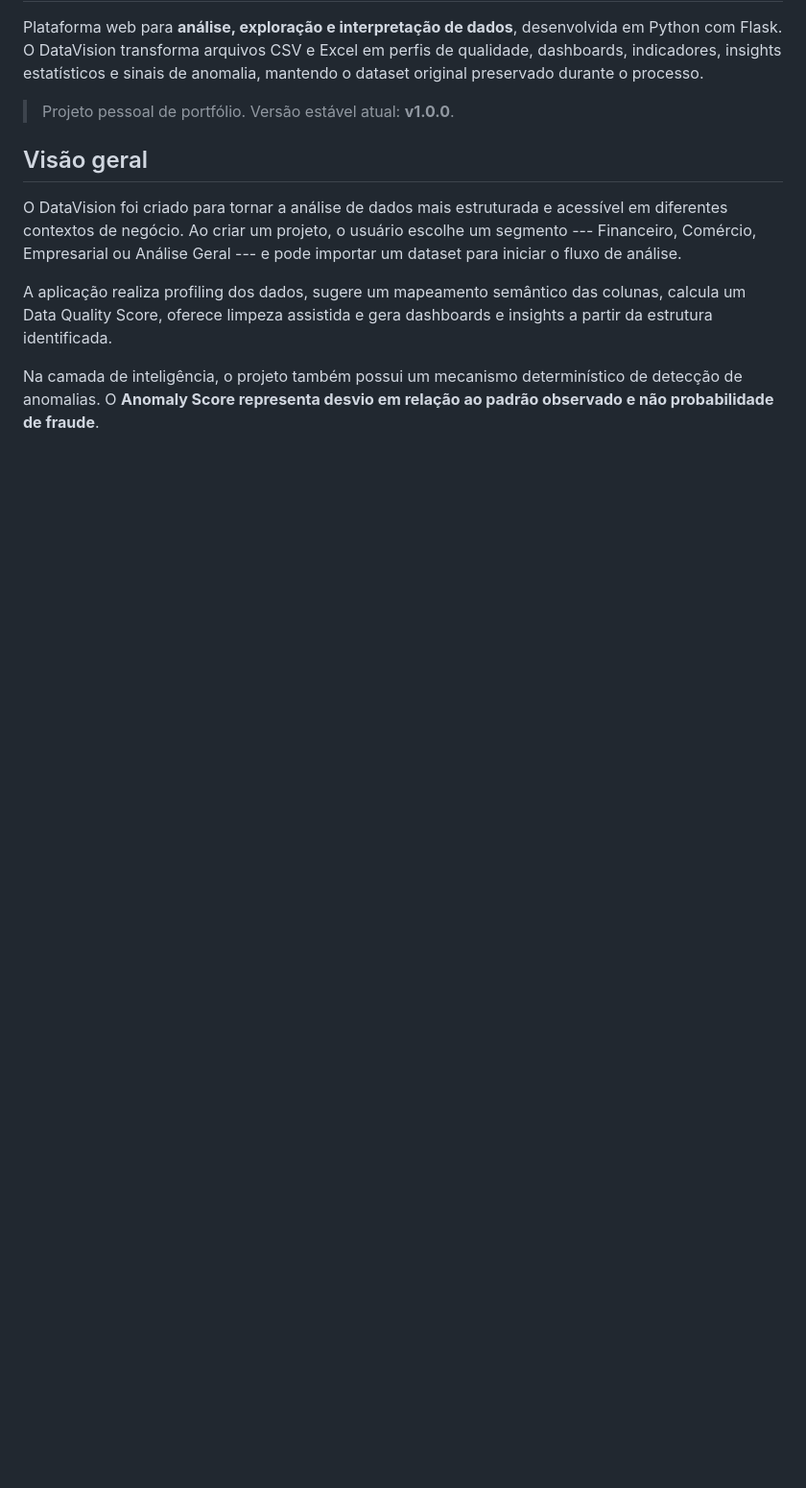
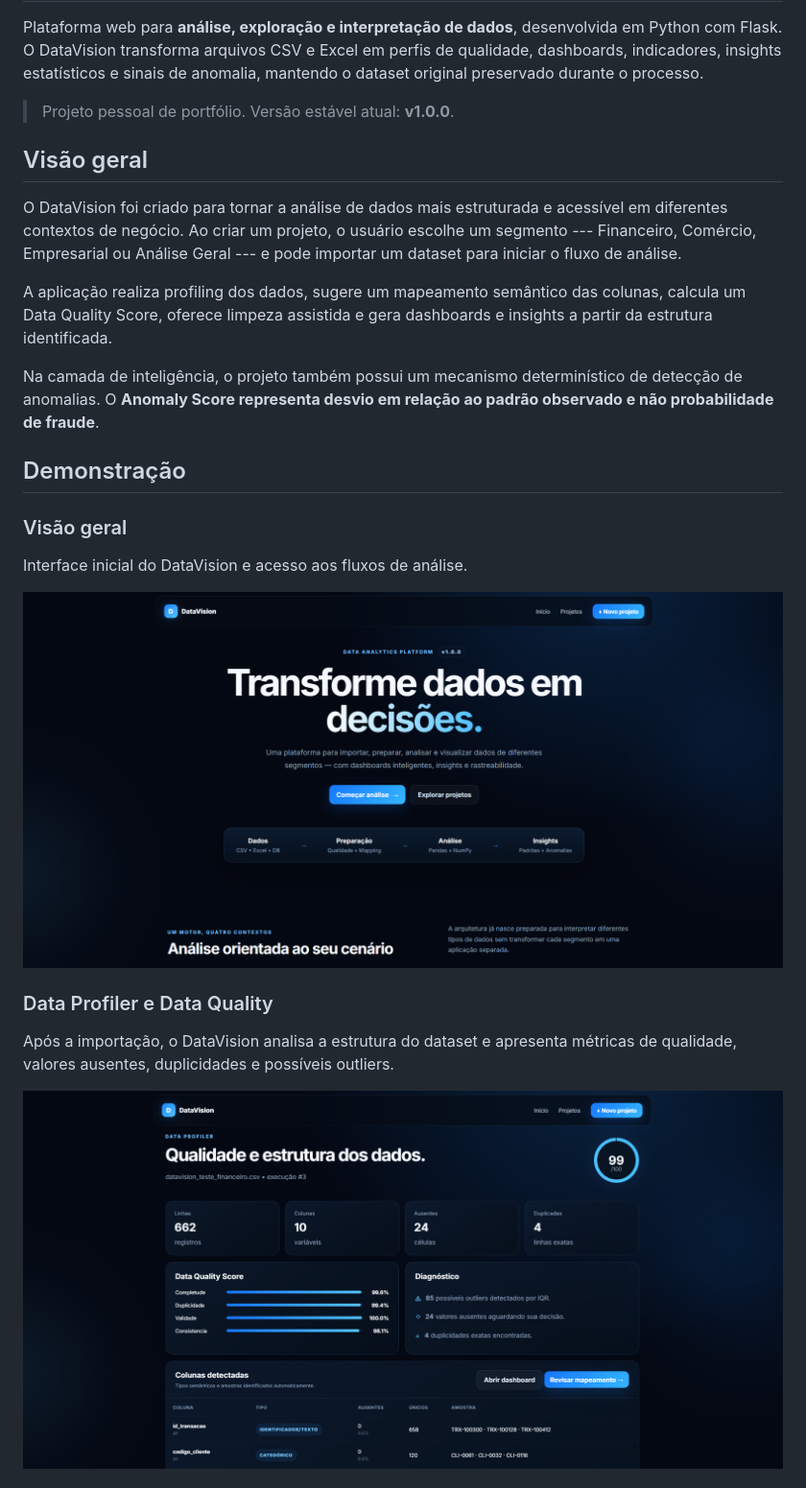
Before and after one commit to IgorMzt/DataVision, a Markdown page: README.md, the part around the change printed below. Shown: that part at 96% size. GitHub-like rendering; pictures changed too: docs/images/data-quality.png (added), docs/images/home.png (added); blank space fills up the shorter version.

```diff
--- a/README.md
+++ b/README.md
@@ -23,3 +23,18 @@ gera dashboards e insights a partir da estrutura identificada.
 Na camada de inteligência, o projeto também possui um mecanismo
 determinístico de detecção de anomalias. O **Anomaly Score representa
 desvio em relação ao padrão observado e não probabilidade de fraude**.
+
+## Demonstração
+
+### Visão geral
+
+Interface inicial do DataVision e acesso aos fluxos de análise.
+
+![Home do DataVision](docs/images/home.png)
+
+### Data Profiler e Data Quality
+
+Após a importação, o DataVision analisa a estrutura do dataset e apresenta métricas de qualidade, valores ausentes, duplicidades e possíveis outliers.
+
+![Data Profiler e Data Quality Score](docs/images/data-quality.png)
+
```
Also changed, not shown: other parts of README.md (+17 -0 lines), docs/images/anomaly-engine.png (added), docs/images/dashboard.png (added), docs/images/smart-column-mapper.png (added).
